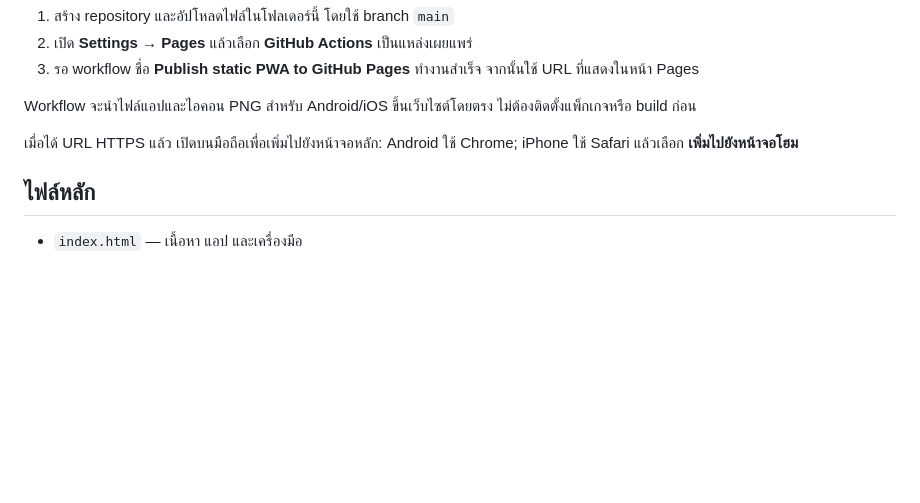
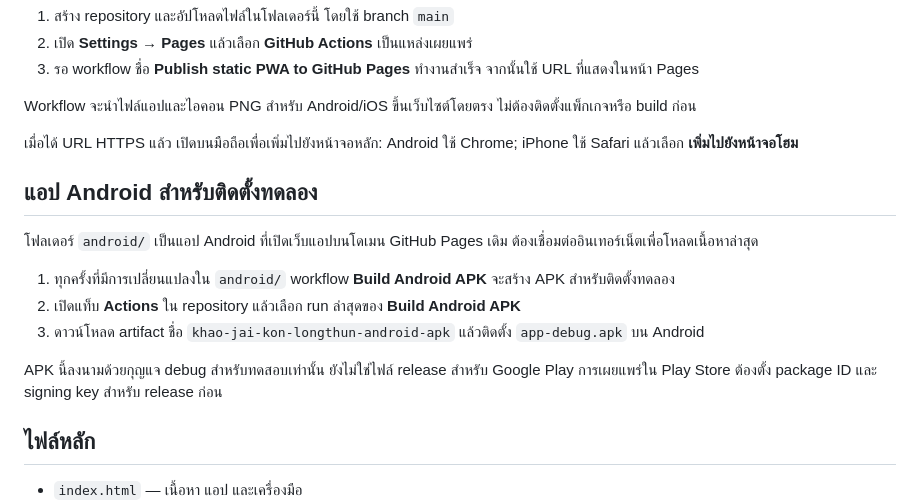
Before and after one commit to zanum2-pixel/longtun-pen, a Markdown page: README.md, the part around the change. GitHub-like rendering; blank space fills up the shorter version.

Commit message:
Document Android APK install flow

```diff
--- a/README.md
+++ b/README.md
@@ -18,6 +18,16 @@ Workflow จะนำไฟล์แอปและไอคอน PNG สำห
 
 เมื่อได้ URL HTTPS แล้ว เปิดบนมือถือเพื่อเพิ่มไปยังหน้าจอหลัก: Android ใช้ Chrome; iPhone ใช้ Safari แล้วเลือก **เพิ่มไปยังหน้าจอโฮม**
 
+## แอป Android สำหรับติดตั้งทดลอง
+
+โฟลเดอร์ `android/` เป็นแอป Android ที่เปิดเว็บแอปบนโดเมน GitHub Pages เดิม ต้องเชื่อมต่ออินเทอร์เน็ตเพื่อโหลดเนื้อหาล่าสุด
+
+1. ทุกครั้งที่มีการเปลี่ยนแปลงใน `android/` workflow **Build Android APK** จะสร้าง APK สำหรับติดตั้งทดลอง
+2. เปิดแท็บ **Actions** ใน repository แล้วเลือก run ล่าสุดของ **Build Android APK**
+3. ดาวน์โหลด artifact ชื่อ `khao-jai-kon-longthun-android-apk` แล้วติดตั้ง `app-debug.apk` บน Android
+
+APK นี้ลงนามด้วยกุญแจ debug สำหรับทดสอบเท่านั้น ยังไม่ใช่ไฟล์ release สำหรับ Google Play การเผยแพร่ใน Play Store ต้องตั้ง package ID และ signing key สำหรับ release ก่อน
+
 ## ไฟล์หลัก
 
 - `index.html` — เนื้อหา แอป และเครื่องมือ
```
